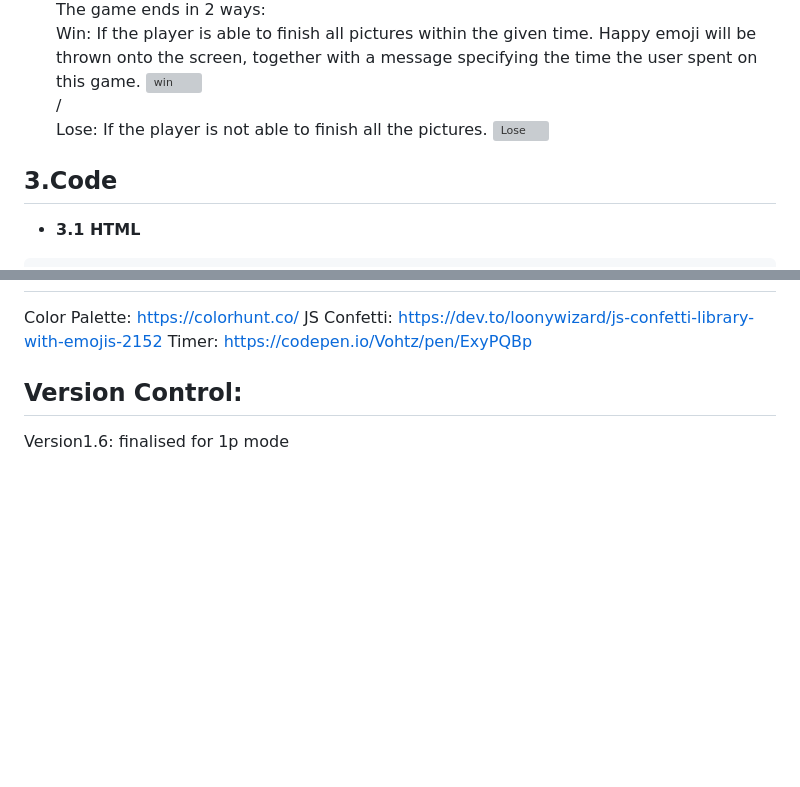
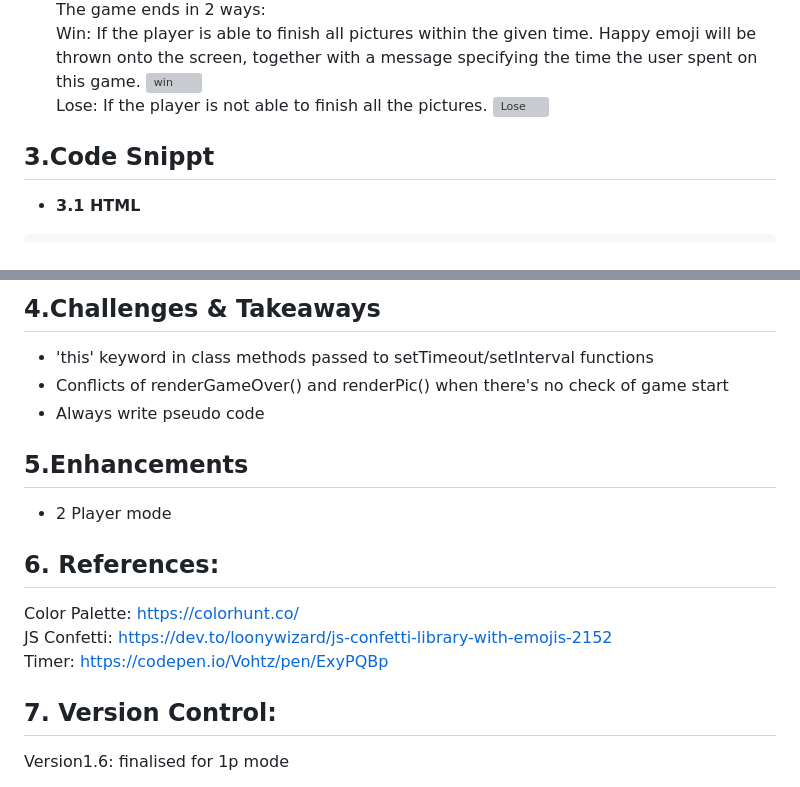
Before and after one commit to ivyzbot/tilt-pic-tussle, a Markdown page: README.md, 2 parts joined by grey strips. GitHub-like rendering; blank space fills up the shorter version; grey boxes are pictures that could not be loaded.

````diff
--- a/README.md
+++ b/README.md
@@ -32,12 +32,12 @@ Example of the black-frame pictures being locked: The color of the frame will tu
 	 The game ends in 2 ways:
 	 Win: If the player is able to finish all pictures within the given time. Happy emoji will be thrown onto the screen, together with a message specifying the time the user spent on this game.
     <img width="1415" alt="win" src="https://github.com/ivyzbot/tilt-pic-tussle/assets/10040970/ff14ef9d-b705-4b68-b49d-0b07ea0d09db">
-    <br>/<br>
-	 Lose: If the player is not able to finish all the pictures.
+    <br></br>
+	Lose: If the player is not able to finish all the pictures.
     <img width="1421" alt="Lose" src="https://github.com/ivyzbot/tilt-pic-tussle/assets/10040970/369ca7bc-b88f-42fa-85ad-3b018d35ffa0">
     <br></br>
 
-## 3.Code
+## 3.Code Snippt
  - **3.1 HTML**
  ```html
 <body>
@@ -91,9 +168,18 @@ transition: 0.3s;
+## 4.Challenges & Takeaways
+- 'this' keyword in class methods passed to setTimeout/setInterval functions
+- Conflicts of renderGameOver() and renderPic() when there's no check of game start
+- Always write pseudo code
+
+## 5.Enhancements
+- 2 Player mode
+
+## 6. References:
 Color Palette: https://colorhunt.co/
 JS Confetti: https://dev.to/loonywizard/js-confetti-library-with-emojis-2152
 Timer: https://codepen.io/Vohtz/pen/ExyPQBp
 
 
-## Version Control:
+## 7. Version Control:
 Version1.6: finalised for 1p mode
 1) Add a timer to track user's time spent on each game
 2) Replace alert with proper win/loss messages on screen
````
Also changed, not shown: other parts of README.md (+84 -7 lines).
